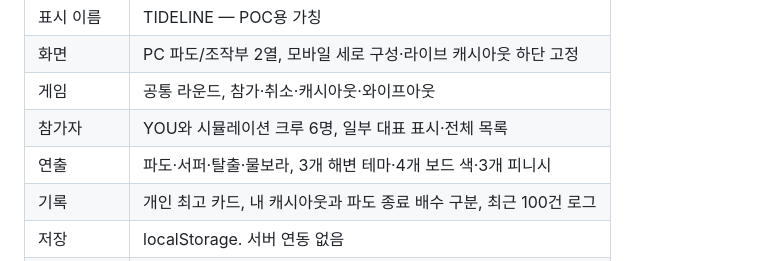
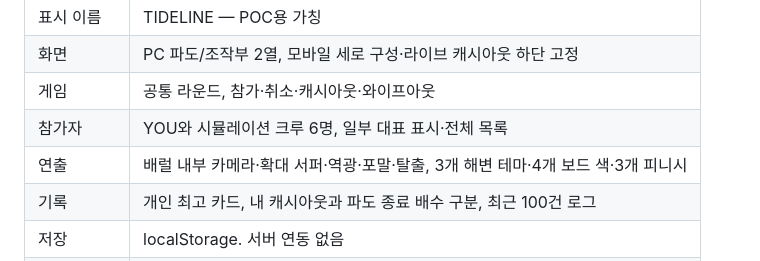
Before and after one commit to moonddu-star/surfing, a Markdown page: doc/surfing-development.md, the part around the change. GitHub-like rendering.

```diff
--- a/doc/surfing-development.md
+++ b/doc/surfing-development.md
@@ -18,7 +18,7 @@
 | 화면 | PC 파도/조작부 2열, 모바일 세로 구성·라이브 캐시아웃 하단 고정 |
 | 게임 | 공통 라운드, 참가·취소·캐시아웃·와이프아웃 |
 | 참가자 | YOU와 시뮬레이션 크루 6명, 일부 대표 표시·전체 목록 |
-| 연출 | 파도·서퍼·탈출·물보라, 3개 해변 테마·4개 보드 색·3개 피니시 |
+| 연출 | 배럴 내부 카메라·확대 서퍼·역광·포말·탈출, 3개 해변 테마·4개 보드 색·3개 피니시 |
 | 기록 | 개인 최고 카드, 내 캐시아웃과 파도 종료 배수 구분, 최근 100건 로그 |
 | 저장 | localStorage. 서버 연동 없음 |
 | 사운드 | 사용자 선택 시 Web Audio 합성 효과음 |
```
Also changed, not shown: doc/barrel-camera.md (added, +45 -0 lines), readme.md (+3 -1 lines), doc/images/poc-desktop.png, doc/images/poc-mobile.png, 7 other files.
